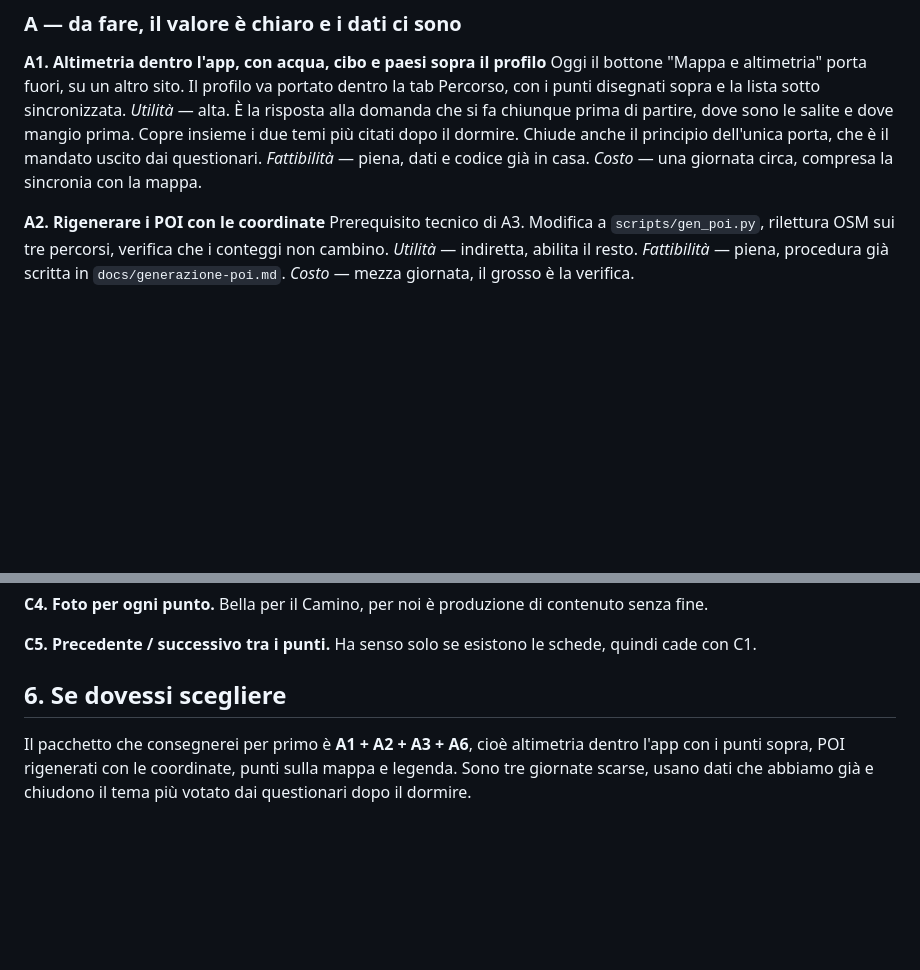
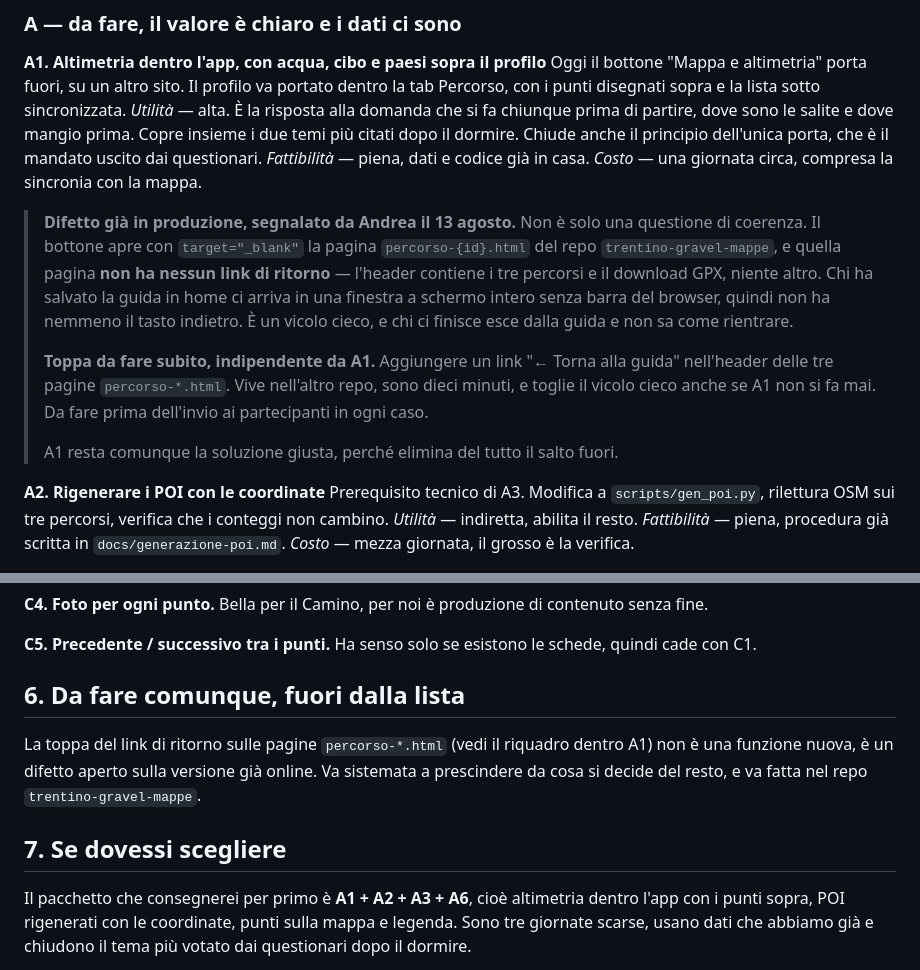
Before and after one commit to advlabbik/tg-guida, a Markdown page: docs/confronto-wise-pilgrim.md, 2 parts joined by grey strips. Rendered like a GitHub page; blank space fills up the shorter version.

Commit message:
Documenta il vicolo cieco della pagina percorso esterna
Il bottone "Mappa e altimetria" apre con target=_blank una pagina del repo
mappe che non ha link di ritorno: chi ha la PWA in home resta senza barra
del browser e senza tasto indietro. Segnalato da Andrea. Aggiunta al doc la
toppa immediata (link "torna alla guida" nell'header di percorso-*.html)
separata dal lavoro vero di A1.

Co-Authored-By: Claude Opus 5 <noreply@anthropic.com>

```diff
--- a/docs/confronto-wise-pilgrim.md
+++ b/docs/confronto-wise-pilgrim.md
@@ -102,6 +102,21 @@ Chiude anche il principio dell'unica porta, che è il mandato uscito dai questio
 *Fattibilità* — piena, dati e codice già in casa.
 *Costo* — una giornata circa, compresa la sincronia con la mappa.
 
+> **Difetto già in produzione, segnalato da Andrea il 13 agosto.** Non è solo una
+> questione di coerenza. Il bottone apre con `target="_blank"` la pagina
+> `percorso-{id}.html` del repo `trentino-gravel-mappe`, e quella pagina **non ha nessun
+> link di ritorno** — l'header contiene i tre percorsi e il download GPX, niente altro.
+> Chi ha salvato la guida in home ci arriva in una finestra a schermo intero senza barra
+> del browser, quindi non ha nemmeno il tasto indietro. È un vicolo cieco, e chi ci
+> finisce esce dalla guida e non sa come rientrare.
+>
+> **Toppa da fare subito, indipendente da A1.** Aggiungere un link "← Torna alla guida"
+> nell'header delle tre pagine `percorso-*.html`. Vive nell'altro repo, sono dieci minuti,
+> e toglie il vicolo cieco anche se A1 non si fa mai. Da fare prima dell'invio ai
+> partecipanti in ogni caso.
+>
+> A1 resta comunque la soluzione giusta, perché elimina del tutto il salto fuori.
+
 **A2. Rigenerare i POI con le coordinate**
 Prerequisito tecnico di A3. Modifica a `scripts/gen_poi.py`, rilettura OSM sui tre
 percorsi, verifica che i conteggi non cambino.
@@ -194,7 +209,13 @@ fine.
 **C5. Precedente / successivo tra i punti.** Ha senso solo se esistono le schede, quindi
 cade con C1.
 
-## 6. Se dovessi scegliere
+## 6. Da fare comunque, fuori dalla lista
+
+La toppa del link di ritorno sulle pagine `percorso-*.html` (vedi il riquadro dentro A1)
+non è una funzione nuova, è un difetto aperto sulla versione già online. Va sistemata a
+prescindere da cosa si decide del resto, e va fatta nel repo `trentino-gravel-mappe`.
+
+## 7. Se dovessi scegliere
 
 Il pacchetto che consegnerei per primo è **A1 + A2 + A3 + A6**, cioè altimetria dentro
 l'app con i punti sopra, POI rigenerati con le coordinate, punti sulla mappa e legenda.
```
